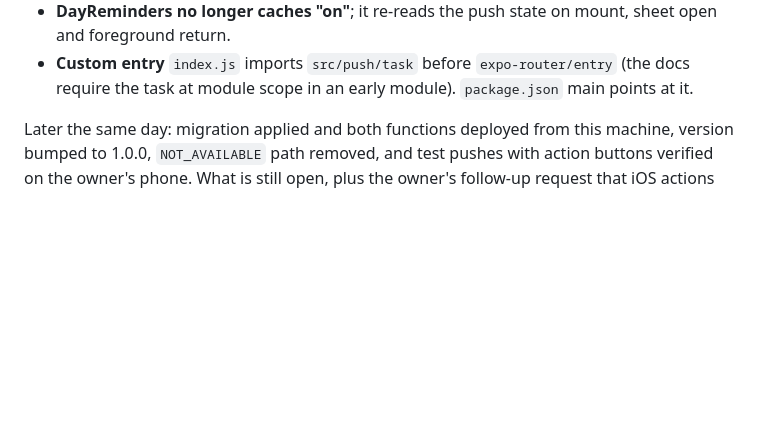
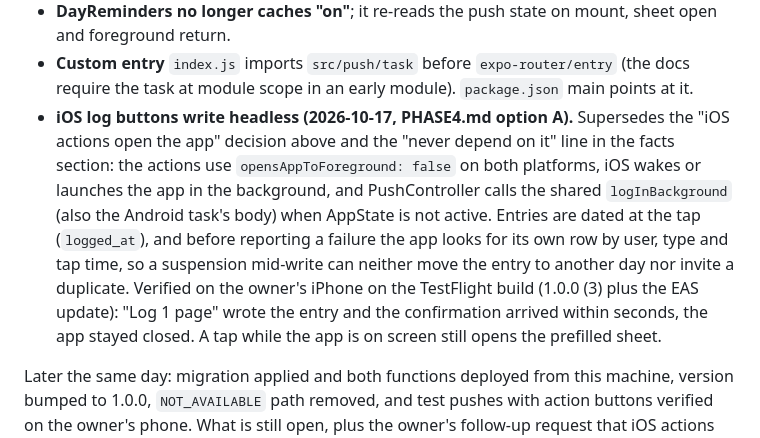
Before and after one commit to danyalkn/iqra, a Markdown page: docs/PHASE3.md, the part around the change. Drawn GitHub-style; blank space fills up the shorter version.

Commit message:
docs(push): option A verified on device; iOS buttons log headless
Records the decision PHASE4.md asked for: iOS log buttons no longer open
the app, and the first device test on the TestFlight build wrote the
entry with the confirmation seconds later. The older PHASE3 lines that
said iOS opens the app are marked superseded rather than deleted, so the
log keeps why the first build behaved differently. The locked, killed
state is the one check left before option B can be ruled out.

Co-Authored-By: Claude Opus 5.5 <noreply@anthropic.com>

```diff
--- a/docs/PHASE3.md
+++ b/docs/PHASE3.md
@@ -288,6 +288,19 @@ that refine the plan above:
 - **Custom entry** `index.js` imports `src/push/task` before
   `expo-router/entry` (the docs require the task at module scope in an
   early module). `package.json` main points at it.
+- **iOS log buttons write headless (2026-10-17, PHASE4.md option A).**
+  Supersedes the "iOS actions open the app" decision above and the
+  "never depend on it" line in the facts section: the actions use
+  `opensAppToForeground: false` on both platforms, iOS wakes or launches
+  the app in the background, and PushController calls the shared
+  `logInBackground` (also the Android task's body) when AppState is not
+  active. Entries are dated at the tap (`logged_at`), and before reporting
+  a failure the app looks for its own row by user, type and tap time, so
+  a suspension mid-write can neither move the entry to another day nor
+  invite a duplicate. Verified on the owner's iPhone on the TestFlight
+  build (1.0.0 (3) plus the EAS update): "Log 1 page" wrote the entry and
+  the confirmation arrived within seconds, the app stayed closed. A tap
+  while the app is on screen still opens the prefilled sheet.
 
 Later the same day: migration applied and both functions deployed from
 this machine, version bumped to 1.0.0, `NOT_AVAILABLE` path removed, and
```
Also changed, not shown: docs/PHASE4.md (+5 -0 lines).
